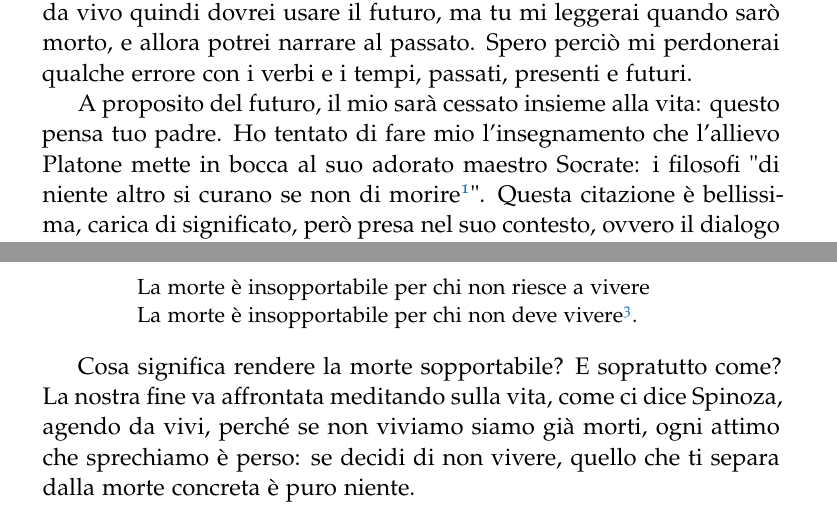
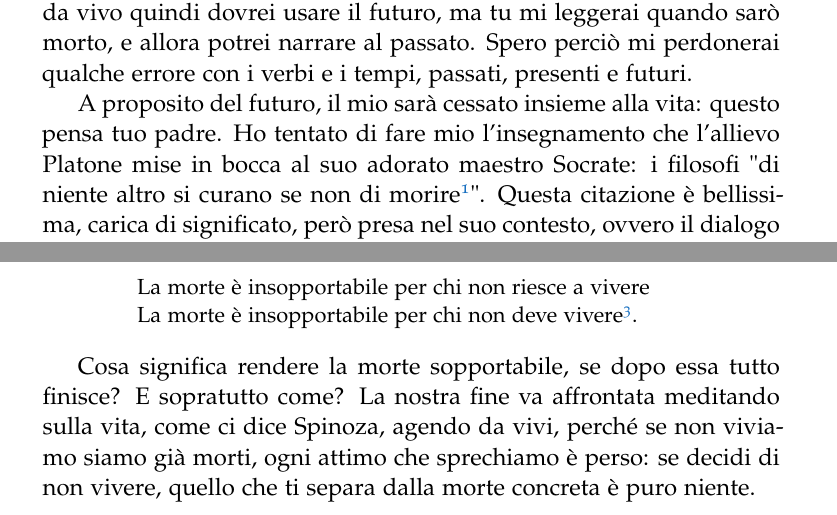
Before and after one commit to Dim-1/Per_Gino, a LaTeX thesis (Per_Gino.tex, which reads capitoli/introduzione.tex): two parts of page 2 of 4, joined at a grey line, cut so that both start at the same text. Compiled offline with pdfLaTeX.

Commit message:
cambiati piccoli errori introduzione

```diff
--- a/capitoli/introduzione.tex
+++ b/capitoli/introduzione.tex
@@ -6,7 +6,7 @@
 
 Quando leggerai questo piccolo libro, caro Gino mio, babbo non ci sarà più. E' difficile capire che tempo usare in queste pagine: scrivo da vivo quindi dovrei usare il futuro, ma tu mi leggerai quando sarò morto, e allora potrei narrare al passato. Spero perciò mi perdonerai qualche errore con i verbi e i tempi, passati, presenti e futuri.
 
-A proposito del futuro, il mio sarà cessato insieme alla vita: questo pensa tuo padre. Ho tentato di fare mio l'insegnamento che l'allievo Platone mette in bocca al suo adorato maestro Socrate: i filosofi "di niente altro si curano se non di morire\footnote{Platone, Fedone.}". Questa citazione è bellissima, carica di significato, però presa nel suo contesto, ovvero il dialogo platonico "Fedone", afferma che la vita deve servire a prepararsi alla morte in vista di quello che verrà successivamente al trapasso; è il testo che ha posto le basi per tutte le speculazioni filosofiche occidentali, cristiane e non cristiane, che vedono l'essenza dell'uomo nella sua anima, nella nostra mente vista come qualcosa di separata dal corpo, dando origine a millenni di visione dualistica mente-corpo\footnote{Vorrei solo precisare che la visione dualistica anima-corpo è successiva a Platone, nel quale prevaleva una visione del corpo come mezzo per elevarsi tramite l'esercizio, per mettersi alla prova nel mondo per acquistare la virtù principale degli antichi greci: il coraggio. La storia della filosofia può essere vita come la storia dell'interpretazione del pensiero di Platone, tanto è ricco il suo lascito.}.
+A proposito del futuro, il mio sarà cessato insieme alla vita: questo pensa tuo padre. Ho tentato di fare mio l'insegnamento che l'allievo Platone mise in bocca al suo adorato maestro Socrate: i filosofi "di niente altro si curano se non di morire\footnote{Platone, Fedone.}". Questa citazione è bellissima, carica di significato, però presa nel suo contesto, ovvero il dialogo platonico "Fedone", afferma che la vita deve servire a prepararsi alla morte in vista di quello che verrà successivamente al trapasso; è il testo che ha posto le basi per tutte le speculazioni filosofiche occidentali, cristiane e non cristiane, che vedono l'essenza dell'uomo nella sua anima, nella nostra mente vista come qualcosa di separata dal corpo, dando origine a millenni di visione dualistica mente-corpo\footnote{Vorrei solo precisare che la visione dualistica anima-corpo è successiva a Platone, nel quale prevaleva una visione del corpo come mezzo per elevarsi tramite l'esercizio, per mettersi alla prova nel mondo per acquistare la virtù principale degli antichi greci: il coraggio. La storia della filosofia può essere vita come la storia dell'interpretazione del pensiero di Platone, tanto è ricco il suo lascito.}.
 
 Io non credo alla sopravvivenza di nessuna coscienza del proprio sé successiva alla morte, non credo nell'anima separata dai nostri visceri, pronta a liberarsi quando questi cessano di esistere. Ti cito quindi due versi di una canzone, presi da un contesto che sento più vicino a me:
 
@@ -16,6 +16,6 @@ Io non credo alla sopravvivenza di nessuna coscienza del proprio sé successiva
 	La morte è insopportabile per chi non deve vivere\footnote{CCCP - Fedeli alla linea, Brano: Morire, Album: Affinità-divergenze fra il compagno Togliatti e noi. }.
 \end{quotation}
 
-Cosa significa rendere la morte sopportabile? E sopratutto come? La nostra fine va affrontata meditando sulla vita, come ci dice Spinoza, agendo da vivi, perché se non viviamo siamo già morti, ogni attimo che sprechiamo è perso: se decidi di non vivere, quello che ti separa dalla morte concreta è puro niente.
+Cosa significa rendere la morte sopportabile, se dopo essa tutto finisce? E sopratutto come? La nostra fine va affrontata meditando sulla vita, come ci dice Spinoza, agendo da vivi, perché se non viviamo siamo già morti, ogni attimo che sprechiamo è perso: se decidi di non vivere, quello che ti separa dalla morte concreta è puro niente.
 
 Tutto quello che rimane è provare a inspirarti come vivere, senza imporre niente: tuo babbo ti parlerà di chi e cosa l'ha emozionato, insegnato, cambiato modo di vedere la vita, perché anche tu possa rifletterci. Gino, conosci la mia passione per la filosofia, discuterò perciò tra me, te e i pensatori del passato e attuali, non per forza filosofi "di professione", ma sicuramente persone che hanno molto da dire e insegnare.
```
Also changed, not shown: Per_Gino.pdf, 2 other files.
